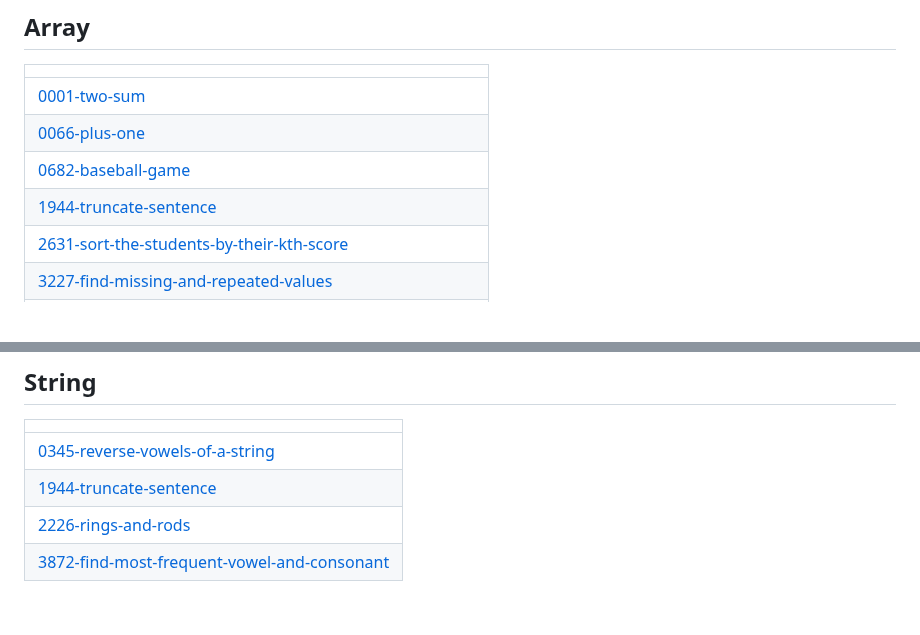
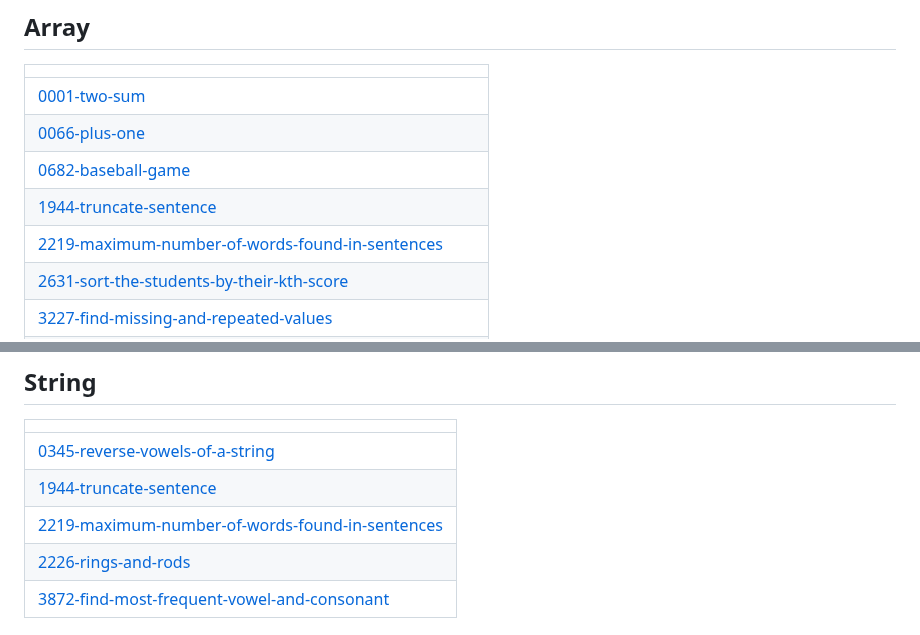
Before and after one commit to swalihtp/Daily-Task, a Markdown page: README.md, 2 parts joined by grey strips. Rendered like a GitHub page; blank space fills up the shorter version.

Commit message:
Update README - Topic Tags

```diff
--- a/README.md
+++ b/README.md
@@ -8,6 +8,7 @@ A collection of LeetCode questions to ace the coding interview! - Created using
 | [0066-plus-one](https://github.com/swalihtp/Daily-Task/tree/master/0066-plus-one) |
 | [0682-baseball-game](https://github.com/swalihtp/Daily-Task/tree/master/0682-baseball-game) |
 | [1944-truncate-sentence](https://github.com/swalihtp/Daily-Task/tree/master/1944-truncate-sentence) |
+| [2219-maximum-number-of-words-found-in-sentences](https://github.com/swalihtp/Daily-Task/tree/master/2219-maximum-number-of-words-found-in-sentences) |
 | [2631-sort-the-students-by-their-kth-score](https://github.com/swalihtp/Daily-Task/tree/master/2631-sort-the-students-by-their-kth-score) |
 | [3227-find-missing-and-repeated-values](https://github.com/swalihtp/Daily-Task/tree/master/3227-find-missing-and-repeated-values) |
 | [3581-the-two-sneaky-numbers-of-digitville](https://github.com/swalihtp/Daily-Task/tree/master/3581-the-two-sneaky-numbers-of-digitville) |
@@ -44,6 +45,7 @@ A collection of LeetCode questions to ace the coding interview! - Created using
 | ------- |
 | [0345-reverse-vowels-of-a-string](https://github.com/swalihtp/Daily-Task/tree/master/0345-reverse-vowels-of-a-string) |
 | [1944-truncate-sentence](https://github.com/swalihtp/Daily-Task/tree/master/1944-truncate-sentence) |
+| [2219-maximum-number-of-words-found-in-sentences](https://github.com/swalihtp/Daily-Task/tree/master/2219-maximum-number-of-words-found-in-sentences) |
 | [2226-rings-and-rods](https://github.com/swalihtp/Daily-Task/tree/master/2226-rings-and-rods) |
 | [3872-find-most-frequent-vowel-and-consonant](https://github.com/swalihtp/Daily-Task/tree/master/3872-find-most-frequent-vowel-and-consonant) |
 ## Stack
```
